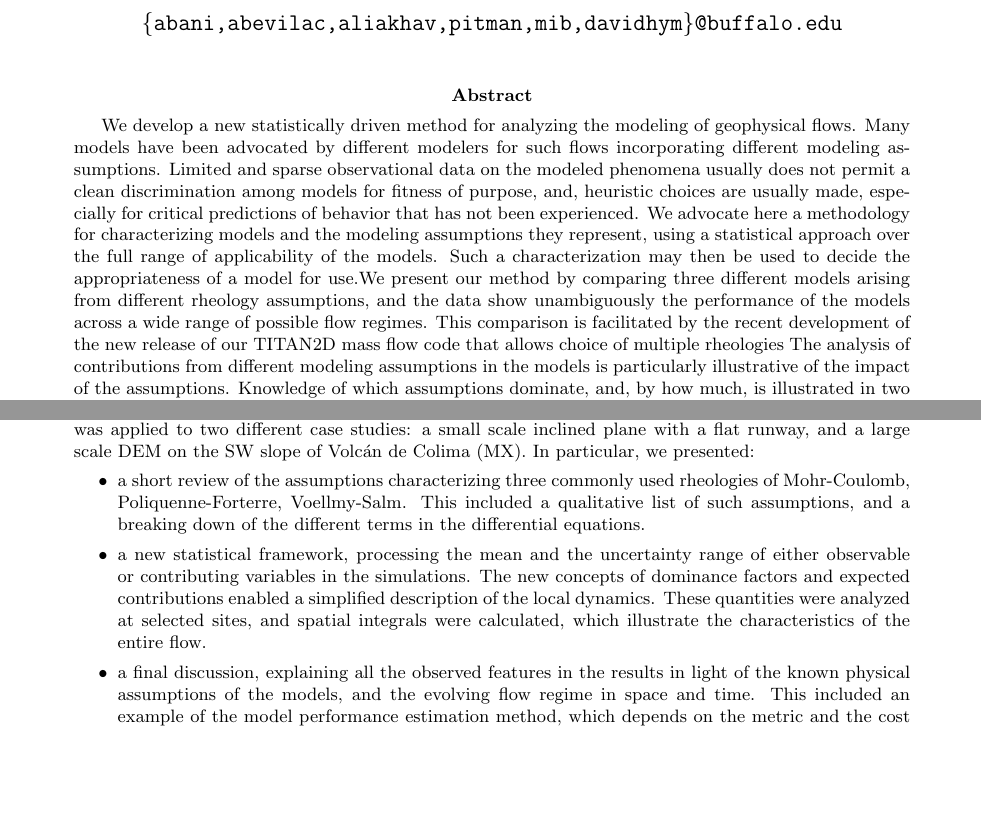
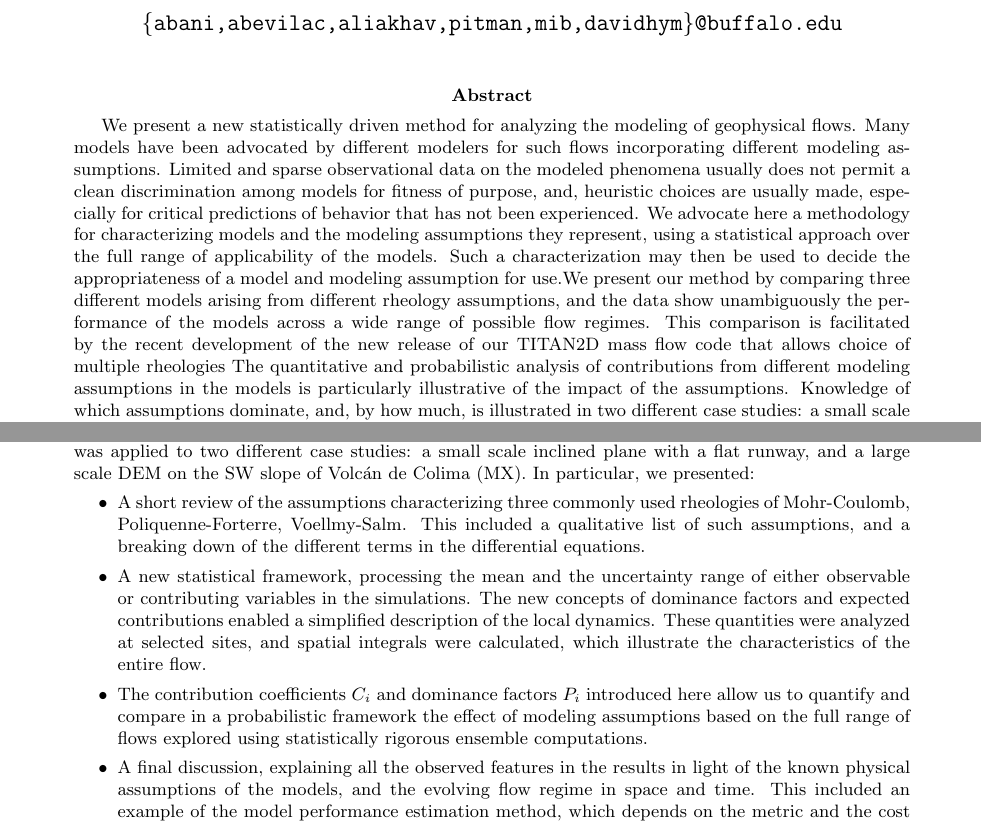
Before and after one commit to abani1/Modeling_stats, a LaTeX document (rheo_paper.tex): two parts of pages 1 and 31 of 38, joined at a grey line, cut so that both start at the same text, the shorter picture padded with empty space. Compiled offline with pdfLaTeX.

Commit message:
abani adds

```diff
--- a/rheo_paper.tex
+++ b/rheo_paper.tex
@@ -71,8 +71,8 @@
 
 \abstract
 
-We develop a new statistically driven method for analyzing the modeling of geophysical flows. Many models have been advocated by different modelers for such flows incorporating different modeling assumptions. Limited and sparse observational data on the modeled phenomena usually does not permit a clean discrimination among models for fitness of purpose, and, heuristic choices are usually made, especially for critical predictions of behavior that has not been experienced. We advocate here a methodology for characterizing models and the modeling assumptions they represent, using a statistical approach over the full range of applicability of the models. Such a characterization may then be used to decide the appropriateness of a model for use.%, and, perhaps as needed  compositions of models for better predictive power.
-We present our method by comparing three different models arising from different rheology assumptions, and the data show unambiguously the performance of the models across a wide range of possible flow regimes. This comparison is facilitated by the recent development of the new release of our TITAN2D mass flow code that allows choice of multiple rheologies The analysis of contributions from different modeling  assumptions in the models is particularly illustrative of the impact of the assumptions. Knowledge of which assumptions dominate, and, by how much, is illustrated in two different case studies: a small scale inclined plane with a flat runway, and the large scale topography on the SW slope of Volc\'{a}n de Colima (MX). A simple model performance evaluation completes the presentation.
+We present a new statistically driven method for analyzing the modeling of geophysical flows. Many models have been advocated by different modelers for such flows incorporating different modeling assumptions. Limited and sparse observational data on the modeled phenomena usually does not permit a clean discrimination among models for fitness of purpose, and, heuristic choices are usually made, especially for critical predictions of behavior that has not been experienced. We advocate here a methodology for characterizing models and the modeling assumptions they represent, using a statistical approach over the full range of applicability of the models. Such a characterization may then be used to decide the appropriateness of a model and modeling assumption for use.%, and, perhaps as needed  compositions of models for better predictive power.
+We present our method by comparing three different models arising from different rheology assumptions, and the data show unambiguously the performance of the models across a wide range of possible flow regimes. This comparison is facilitated by the recent development of the new release of our TITAN2D mass flow code that allows choice of multiple rheologies The quantitative and probabilistic analysis of contributions from different modeling  assumptions in the models is particularly illustrative of the impact of the assumptions. Knowledge of which assumptions dominate, and, by how much, is illustrated in two different case studies: a small scale inclined plane with a flat runway, and the large scale topography on the SW slope of Volc\'{a}n de Colima (MX). A simple model performance evaluation completes the presentation.
 
 
 \section{Models and assumptions}
@@ -600,9 +600,10 @@ In this study, we have introduced a new statistically driven method for analyzin
 
 In summary, our new method enabled us to break down the effects of the different physical assumptions in the dynamics, providing an improved understanding of what characterizes each model. The procedure was applied to two different case studies: a small scale inclined plane with a flat runway, and a large scale DEM on the SW slope of Volc\'{a}n de Colima (MX). In particular, we presented:
 \begin{itemize}
-  \item a short review of the assumptions characterizing three commonly used rheologies of Mohr-Coulomb, Poliquenne-Forterre, Voellmy-Salm. This included a qualitative list of such assumptions, and a breaking down of the different terms in the differential equations.
-  \item a new statistical framework, processing the mean and the uncertainty range of either observable or contributing variables in the simulations. The new concepts of dominance factors and expected contributions enabled a simplified description of the local dynamics. These quantities were analyzed at selected sites, and spatial integrals were calculated, which illustrate the characteristics of the entire flow.
-  \item a final discussion, explaining all the observed features in the results in light of the known physical assumptions of the models, and the evolving flow regime in space and time. This included an example of the model performance estimation method, which depends on the metric and the cost function adopted.
+  \item A short review of the assumptions characterizing three commonly used rheologies of Mohr-Coulomb, Poliquenne-Forterre, Voellmy-Salm. This included a qualitative list of such assumptions, and a breaking down of the different terms in the differential equations.
+  \item A new statistical framework, processing the mean and the uncertainty range of either observable or contributing variables in the simulations. The new concepts of dominance factors and expected contributions enabled a simplified description of the local dynamics. These quantities were analyzed at selected sites, and spatial integrals were calculated, which illustrate the characteristics of the entire flow.
+  \item The contribution  coefficients $C_i$ and dominance factors $P_i$  introduced here allow us to quantify and compare in a probabilistic framework the effect of modeling assumptions based on the full range of flows explored using statistically rigorous ensemble computations.
+  \item A final discussion, explaining all the observed features in the results in light of the known physical assumptions of the models, and the evolving flow regime in space and time. This included an example of the model performance estimation method, which depends on the metric and the cost function adopted.
 \end{itemize}
 
 Our analysis uncovered the following main features of the different geophysical models used in the example analysis:
```
Also changed, not shown: rheo_paper.tex (2 more changed lines).
